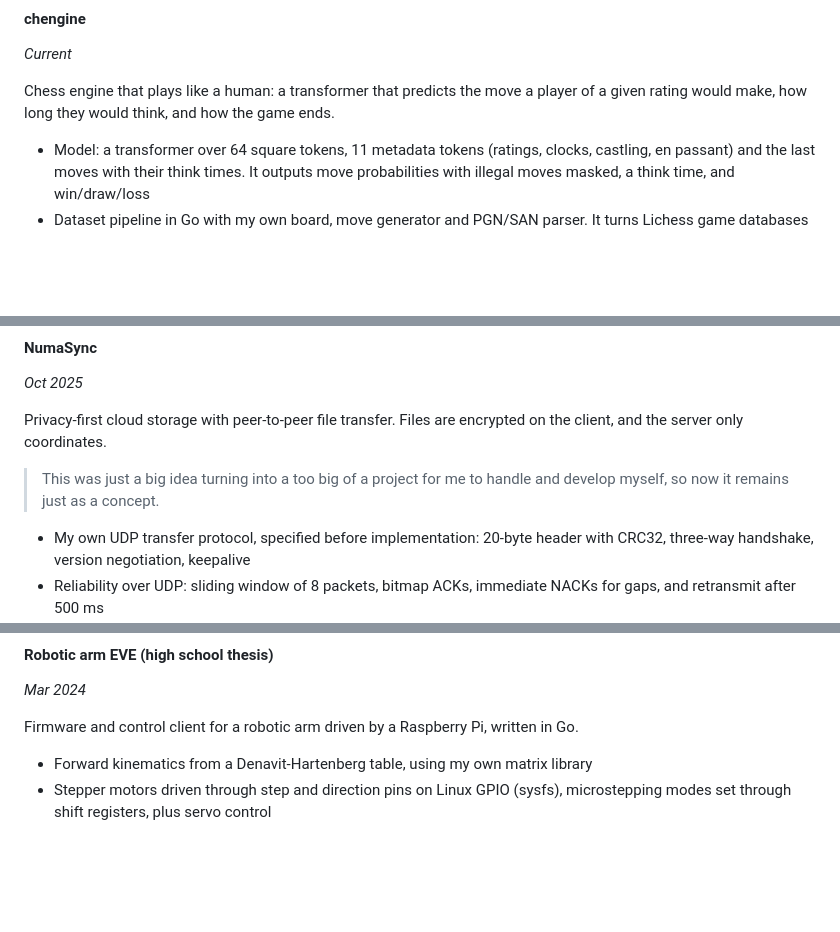
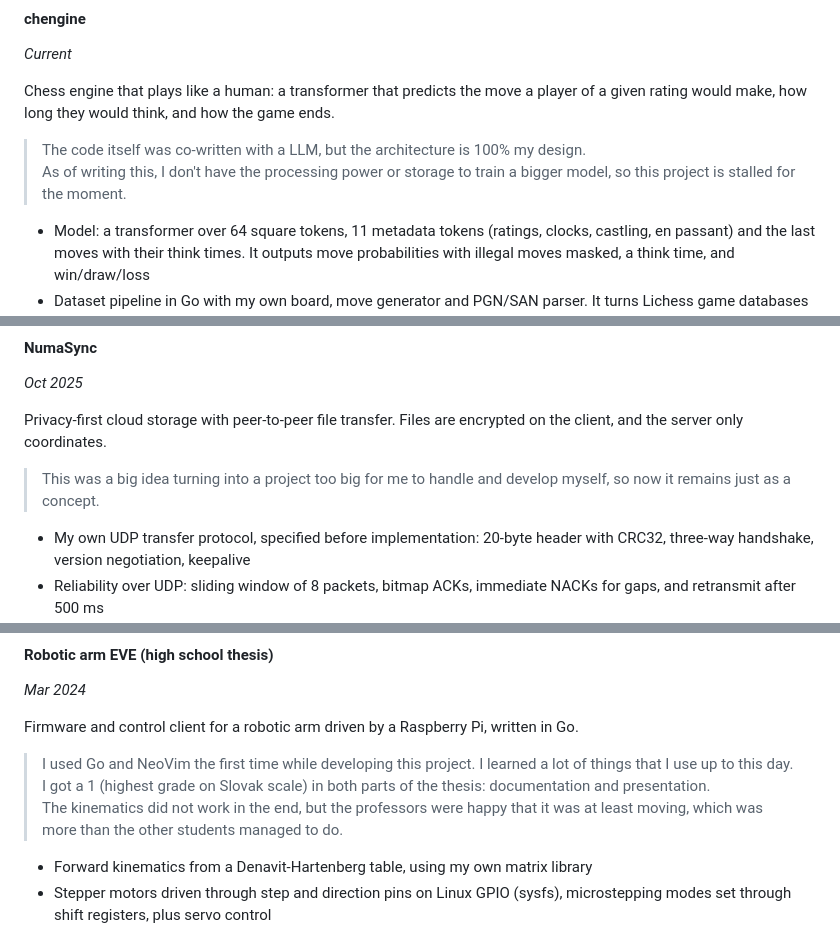
Before and after one commit to vizn3r/vizn3r, a Markdown page: README.md, 3 parts joined by grey strips. GitHub-like rendering; blank space fills up the shorter version.

Commit message:
docs: add notes

```diff
--- a/README.md
+++ b/README.md
@@ -54,6 +54,9 @@ Discord moderation bot with AI features, built on my own workflow engine.
 
 Chess engine that plays like a human: a transformer that predicts the move a player of a given rating would make, how long they would think, and how the game ends.
 
+> The code itself was co-written with a LLM, but the architecture is 100% my design. <br/>
+> As of writing this, I don't have the processing power or storage to train a bigger model, so this project is stalled for the moment. <br/>
+
 - Model: a transformer over 64 square tokens, 11 metadata tokens (ratings, clocks, castling, en passant) and the last moves with their think times. It outputs move probabilities with illegal moves masked, a think time, and win/draw/loss
 - Dataset pipeline in Go with my own board, move generator and PGN/SAN parser. It turns Lichess game databases into sharded binary training data with parallel workers and resume
 - Training on Modal GPUs, with experiment tracking in Aim on my own server over Tailscale, a learning-rate finder, and model upload to Hugging Face
@@ -111,7 +116,7 @@ RP2040 firmware written from the datasheet only, with no Pico SDK and no C stand
 
 Privacy-first cloud storage with peer-to-peer file transfer. Files are encrypted on the client, and the server only coordinates.
 
-> This was just a big idea turning into a too big of a project for me to handle and develop myself, so now it remains just as a concept.
+> This was a big idea turning into a project too big for me to handle and develop myself, so now it remains just as a concept.
 
 - My own UDP transfer protocol, specified before implementation: 20-byte header with CRC32, three-way handshake, version negotiation, keepalive
 - Reliability over UDP: sliding window of 8 packets, bitmap ACKs, immediate NACKs for gaps, and retransmit after 500 ms
@@ -132,6 +137,10 @@ Privacy-first cloud storage with peer-to-peer file transfer. Files are encrypted
 *Mar 2024*
 
 Firmware and control client for a robotic arm driven by a Raspberry Pi, written in Go.
+
+> I used Go and NeoVim the first time while developing this project. I learned a lot of things that I use up to this day. <br/>
+> I got a 1 (highest grade on Slovak scale) in both parts of the thesis: documentation and presentation. <br/>
+> The kinematics did not work in the end, but the professors were happy that it was at least moving, which was more than the other students managed to do. <br/>
 
 - Forward kinematics from a Denavit-Hartenberg table, using my own matrix library
 - Stepper motors driven through step and direction pins on Linux GPIO (sysfs), microstepping modes set through shift registers, plus servo control
```
Also changed, not shown: other parts of README.md (+2 -0 lines).
